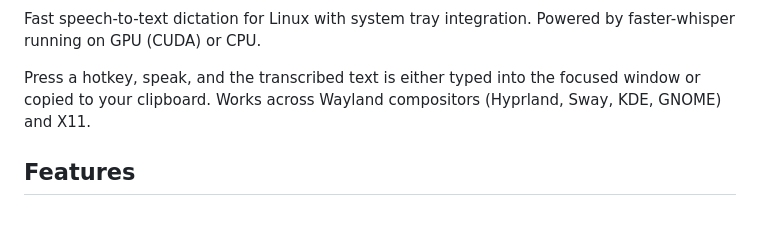
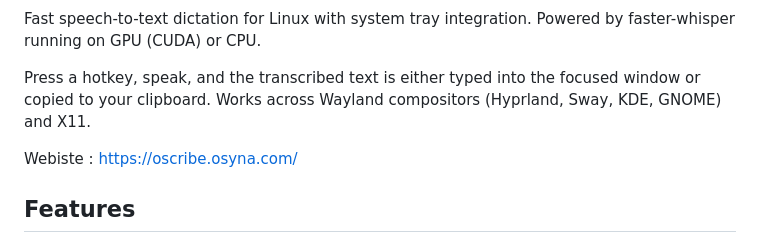
Before and after one commit to Osyna/Oscribe, a Markdown page: README.md, the part around the change. Rendered like a GitHub page; blank space fills up the shorter version.

Commit message:
Add website link to README

```diff
--- a/README.md
+++ b/README.md
@@ -8,6 +8,7 @@ Fast speech-to-text dictation for Linux with system tray integration. Powered by
 
 Press a hotkey, speak, and the transcribed text is either typed into the focused window or copied to your clipboard. Works across Wayland compositors (Hyprland, Sway, KDE, GNOME) and X11.
 
+Webiste : [https://oscribe.osyna.com/](https://oscribe.osyna.com/)
 
 ## Features
 
```
